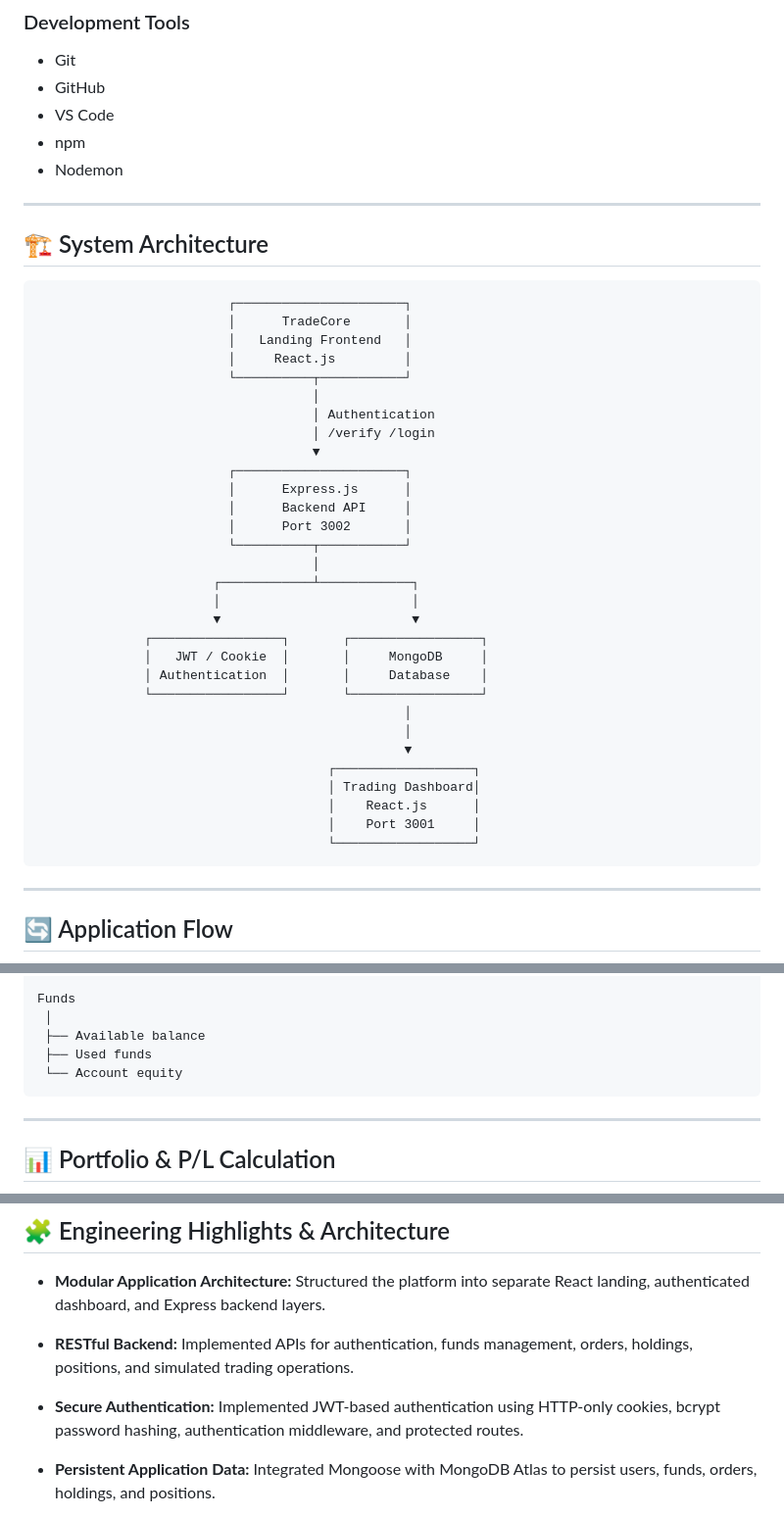
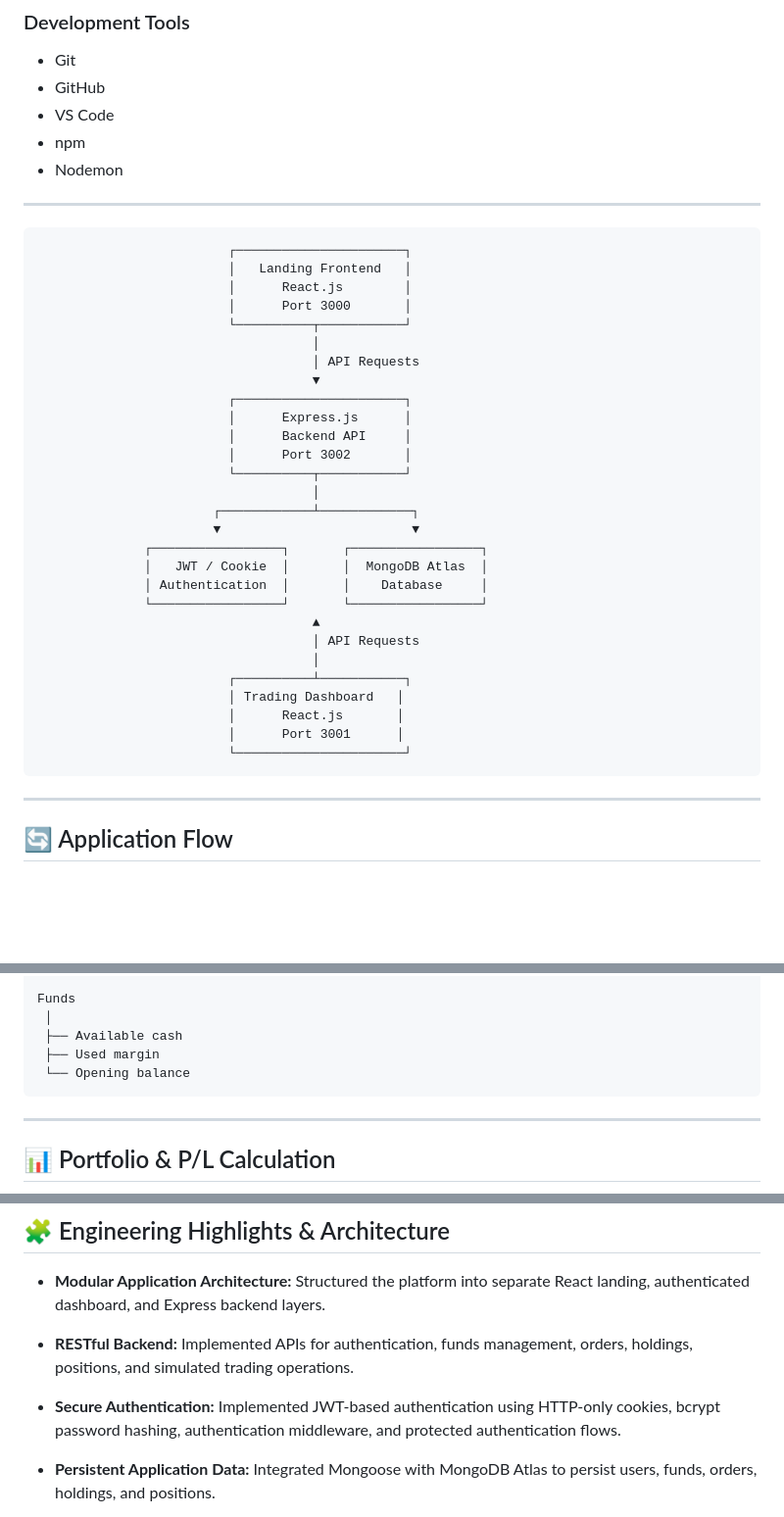
Before and after one commit to Kanika-Agarwal2/TradeCore, a Markdown page: README.md, 3 parts joined by grey strips. Shown at 98% size. Rendered like a GitHub page; blank space fills up the shorter version.

Commit message:
Update TradeCore README

````diff
--- a/README.md
+++ b/README.md
@@ -85,17 +85,14 @@ The platform separates the client-facing landing experience, authenticated tradi
 
 ---
 
-## 🏗️ System Architecture
-
 ```text
                          ┌──────────────────────┐
-                         │      TradeCore       │
                          │   Landing Frontend   │
-                         │     React.js         │
+                         │      React.js        │
+                         │      Port 3000       │
                          └──────────┬───────────┘
                                     │
-                                    │ Authentication
-                                    │ /verify /login
+                                    │ API Requests
                                     ▼
                          ┌──────────────────────┐
                          │      Express.js      │
@@ -104,20 +101,19 @@ The platform separates the client-facing landing experience, authenticated tradi
                          └──────────┬───────────┘
                                     │
                        ┌────────────┴────────────┐
-                       │                         │
                        ▼                         ▼
               ┌─────────────────┐       ┌─────────────────┐
-              │   JWT / Cookie  │       │     MongoDB     │
-              │ Authentication  │       │     Database    │
+              │   JWT / Cookie  │       │  MongoDB Atlas  │
+              │ Authentication  │       │    Database     │
               └─────────────────┘       └─────────────────┘
-                                                │
-                                                │
-                                                ▼
-                                      ┌──────────────────┐
-                                      │ Trading Dashboard│
-                                      │    React.js      │
-                                      │    Port 3001     │
-                                      └──────────────────┘
+                                    ▲
+                                    │ API Requests
+                                    │
+                         ┌──────────┴───────────┐
+                         │ Trading Dashboard   │
+                         │      React.js       │
+                         │      Port 3001      │
+                         └──────────────────────┘
 ```
 
 ---
@@ -233,9 +229,9 @@ Positions
 
 Funds
  │
- ├── Available balance
- ├── Used funds
- └── Account equity
+ ├── Available cash
+ ├── Used margin
+ └── Opening balance
 ```
 
 ---
@@ -485,7 +481,7 @@ TradeCore/
 
 - **RESTful Backend:** Implemented APIs for authentication, funds management, orders, holdings, positions, and simulated trading operations.
 
-- **Secure Authentication:** Implemented JWT-based authentication using HTTP-only cookies, bcrypt password hashing, authentication middleware, and protected routes.
+- **Secure Authentication:** Implemented JWT-based authentication using HTTP-only cookies, bcrypt password hashing, authentication middleware, and protected authentication flows.
 
 - **Persistent Application Data:** Integrated Mongoose with MongoDB Atlas to persist users, funds, orders, holdings, and positions.
 
````
Also changed, not shown: other parts of README.md (+2 -0 lines).
